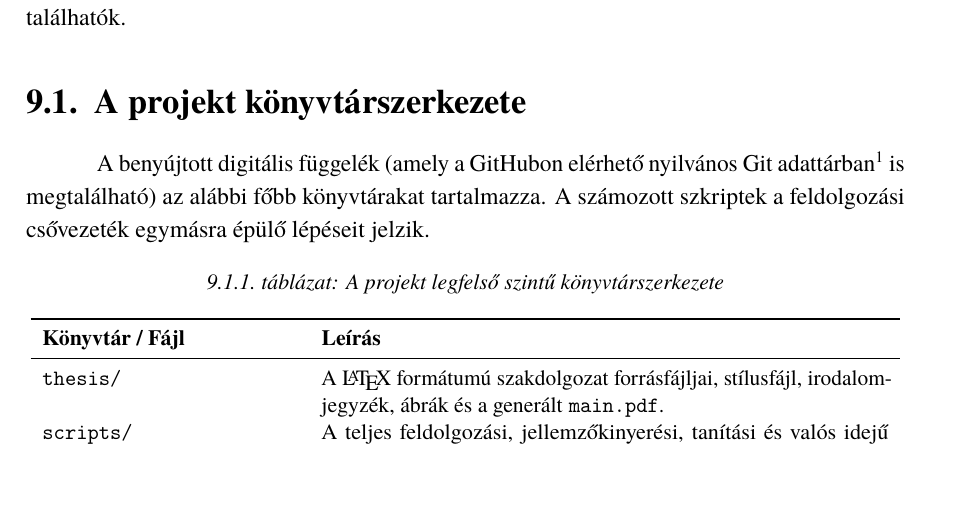
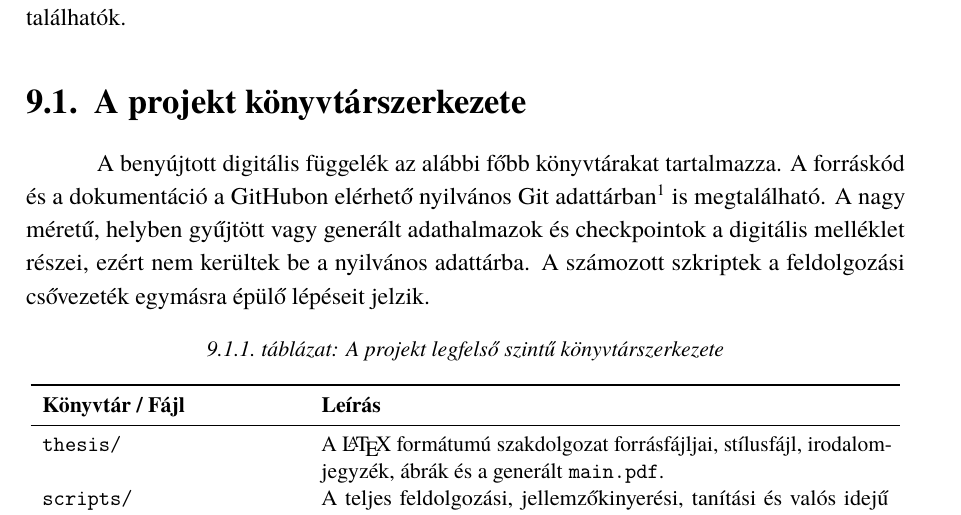
Before and after one commit to nCsab/Instrument-Recognition, a LaTeX thesis (thesis/main.tex, which reads thesis/chapters/99_fuggelek.tex): part of page 61 of 63, cut so that both start at the same text, the shorter picture padded with empty space. Compiled offline with pdfLaTeX.

Commit message:
Finalize reproducible project setup

```diff
--- a/thesis/chapters/99_fuggelek.tex
+++ b/thesis/chapters/99_fuggelek.tex
@@ -13,10 +13,13 @@ jellemzők, a betanított modellek és a futtató szkriptek hol találhatók.
 \section{A projekt könyvtárszerkezete}
 \label{sec:konyvtarszerkezet}
 
-A benyújtott digitális függelék (amely a GitHubon elérhető nyilvános Git
+A benyújtott digitális függelék az alábbi főbb könyvtárakat tartalmazza. A
+forráskód és a dokumentáció a GitHubon elérhető nyilvános Git
 adattárban\footnote{\url{https://github.com/nCsab/Instrument-Recognition}} is
-megtalálható) az alábbi főbb könyvtárakat tartalmazza. A számozott szkriptek a
-feldolgozási csővezeték egymásra épülő lépéseit jelzik.
+megtalálható. A nagy méretű, helyben gyűjtött vagy generált adathalmazok és
+checkpointok a digitális melléklet részei, ezért nem kerültek be a nyilvános
+adattárba. A számozott szkriptek a feldolgozási csővezeték egymásra épülő
+lépéseit jelzik.
 
 \begin{table}[ht!]
 \centering
```
Also changed, not shown: requirements.txt (added, +9 -0 lines), README.md (added), 2 other files.
